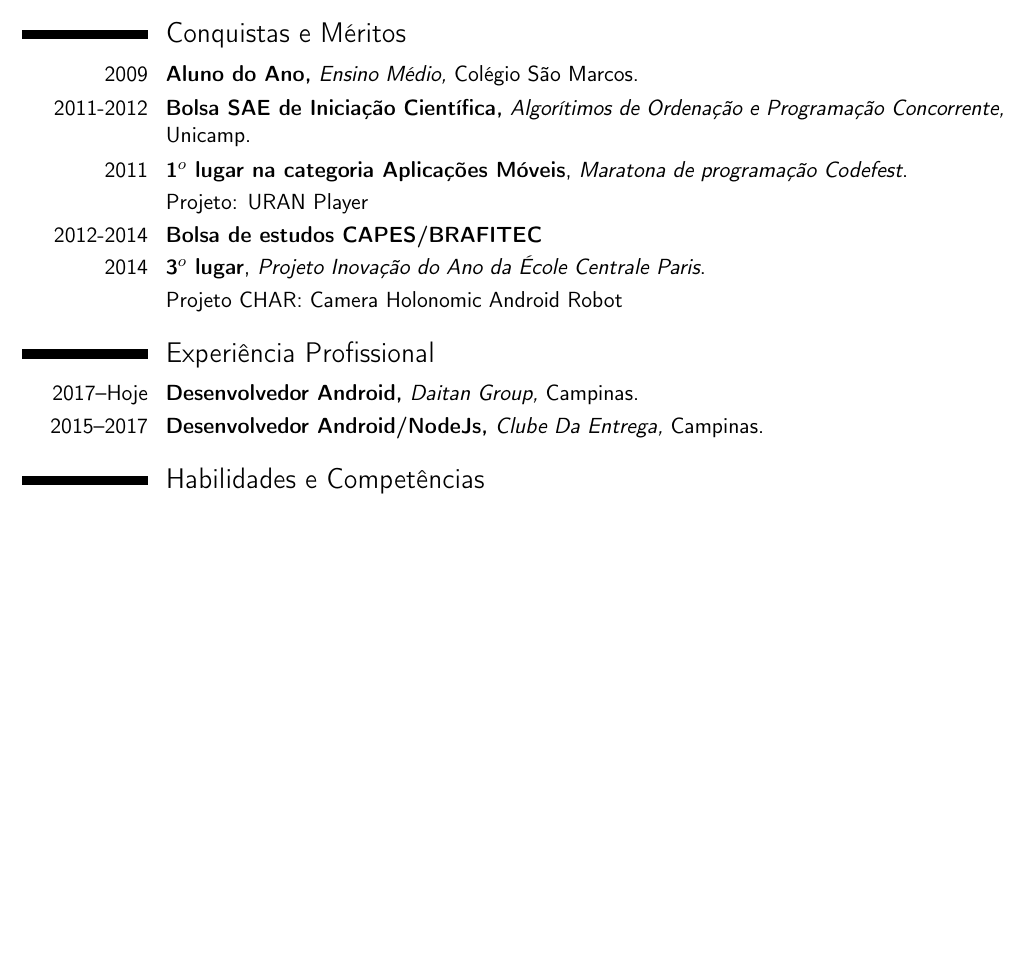
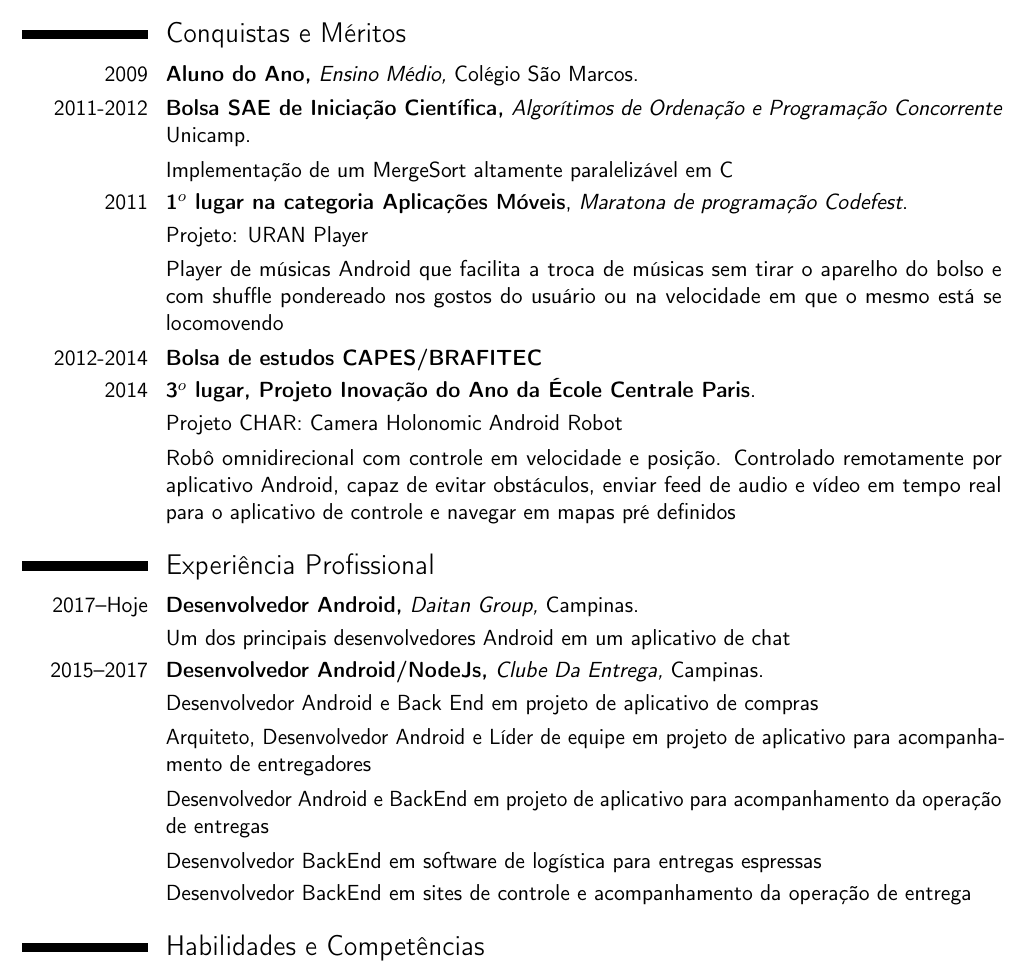
Before and after one commit to ddello32/CV, a LaTeX CV (cv.tex): part of the page before the commit and part of page 1 of 2 after it, cut so that both start at the same text, the shorter picture padded with empty space. Compiled offline with pdfLaTeX.

Commit message:
Added comments

```diff
--- a/cv.tex
+++ b/cv.tex
@@ -22,6 +22,10 @@
 \usepackage{xcolor}
 
 \usepackage[scale=0.80]{geometry}
+
+\newbool{COMMENTS}
+\booltrue{COMMENTS}
+%\boolfalse{COMMENTS}
 
 \firstname{Daniel}
 \familyname{Dello Russo Oliveira}
@@ -62,19 +66,41 @@
 \section{Conquistas e Méritos}
 
 \cvitem{2009}{\textbf{Aluno do Ano,} \textit{Ensino Médio,} Colégio São Marcos.}
-\cvitem{2011-2012}{\textbf{Bolsa SAE de Iniciação Científica,} \textit{Algorítimos de Ordenação e Programação Concorrente,} Unicamp.}
+\cvitem{2011-2012}{\textbf{Bolsa SAE de Iniciação Científica,} \textit{Algorítimos de Ordenação e Programação Concorrente} Unicamp.}
+\ifbool{COMMENTS}{
+	\cvitem{}{Implementação de um MergeSort altamente paralelizável em C}
+}
 
 \cvitem{2011}{\textbf{1$^o$ lugar na categoria Aplicações Móveis}, \textit{Maratona de programação Codefest}.}
 \cvitem{}{Projeto: URAN Player}
+\ifbool{COMMENTS}{
+	\cvitem{}{Player de músicas Android que facilita a troca de músicas sem tirar o aparelho do bolso e com shuffle pondereado nos gostos do usuário ou na velocidade em que o mesmo está se locomovendo}
+}
 
 \cvitem{2012-2014}{\textbf{Bolsa de estudos CAPES/BRAFITEC}}
 
-\cvitem{2014}{\textbf{3$^o$ lugar}, \textit{Projeto Inovação do Ano da École Centrale Paris}.} \cvitem{}{Projeto CHAR: Camera Holonomic Android Robot}
+\cvitem{2014}{\textbf{3$^o$ lugar, Projeto Inovação do Ano da École Centrale Paris}.} \cvitem{}{Projeto CHAR: Camera Holonomic Android Robot}
+\ifbool{COMMENTS}{
+	\cvitem{}{Robô omnidirecional com controle em velocidade e posição. Controlado remotamente por aplicativo Android, capaz de evitar obstáculos, enviar feed de audio e vídeo em tempo real para o aplicativo de controle e navegar em mapas pré definidos}
+}
 
 \section{Experiência Profissional}
 
 \cvitem{2017--Hoje}{\textbf{Desenvolvedor Android,} \textit{Daitan Group,} Campinas.}
+
+\ifbool{COMMENTS}{
+	\cvitem{}{Um dos principais desenvolvedores Android em um aplicativo de chat}
+}
+
 \cvitem{2015--2017}{\textbf{Desenvolvedor Android/NodeJs,} \textit{Clube Da Entrega,} Campinas.}
+
+\ifbool{COMMENTS}{
+	\cvitem{}{Desenvolvedor Android e Back End em projeto de aplicativo de compras}
+	\cvitem{}{Arquiteto, Desenvolvedor Android e Líder de equipe em projeto de aplicativo para acompanhamento de entregadores}
+	\cvitem{}{Desenvolvedor Android e BackEnd em projeto de aplicativo para acompanhamento da operação de entregas}
+	\cvitem{}{Desenvolvedor BackEnd em software de logística para entregas espressas}
+	\cvitem{}{Desenvolvedor BackEnd em sites de controle e acompanhamento da operação de entrega}
+}
 
 \section{Habilidades e Competências}
 
```
Also changed, not shown: cv.pdf.
